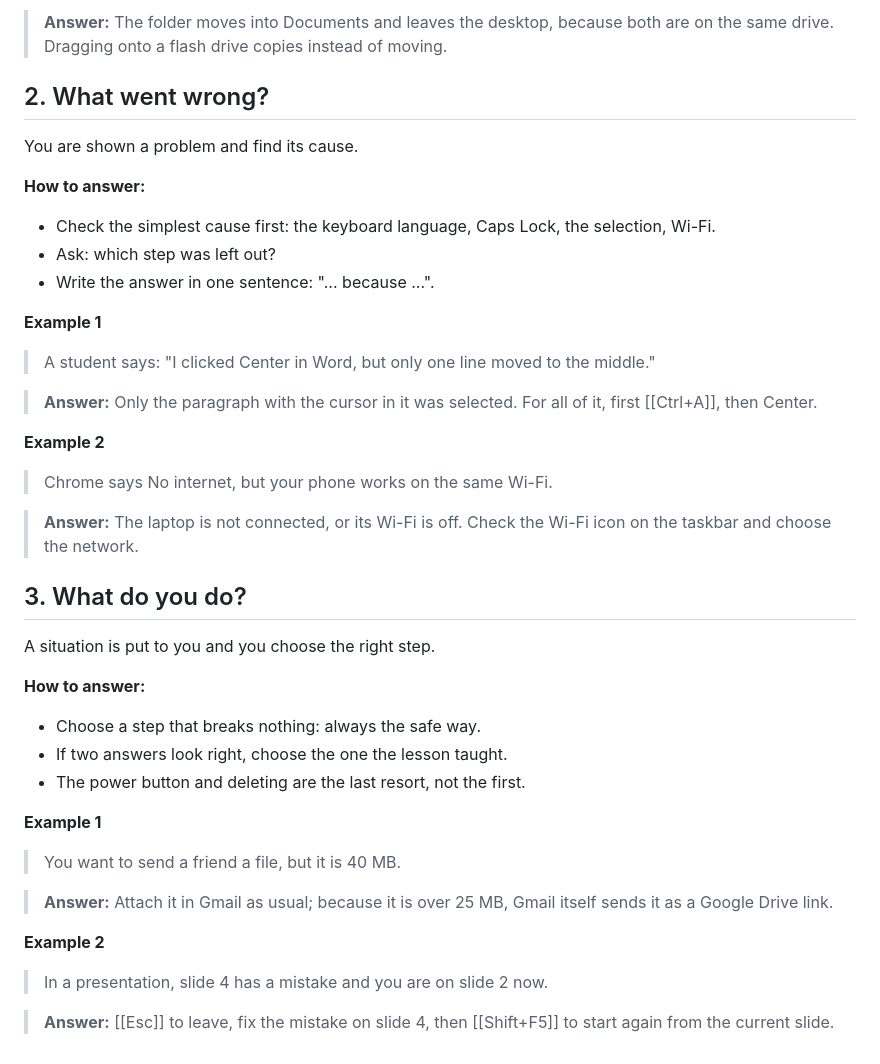
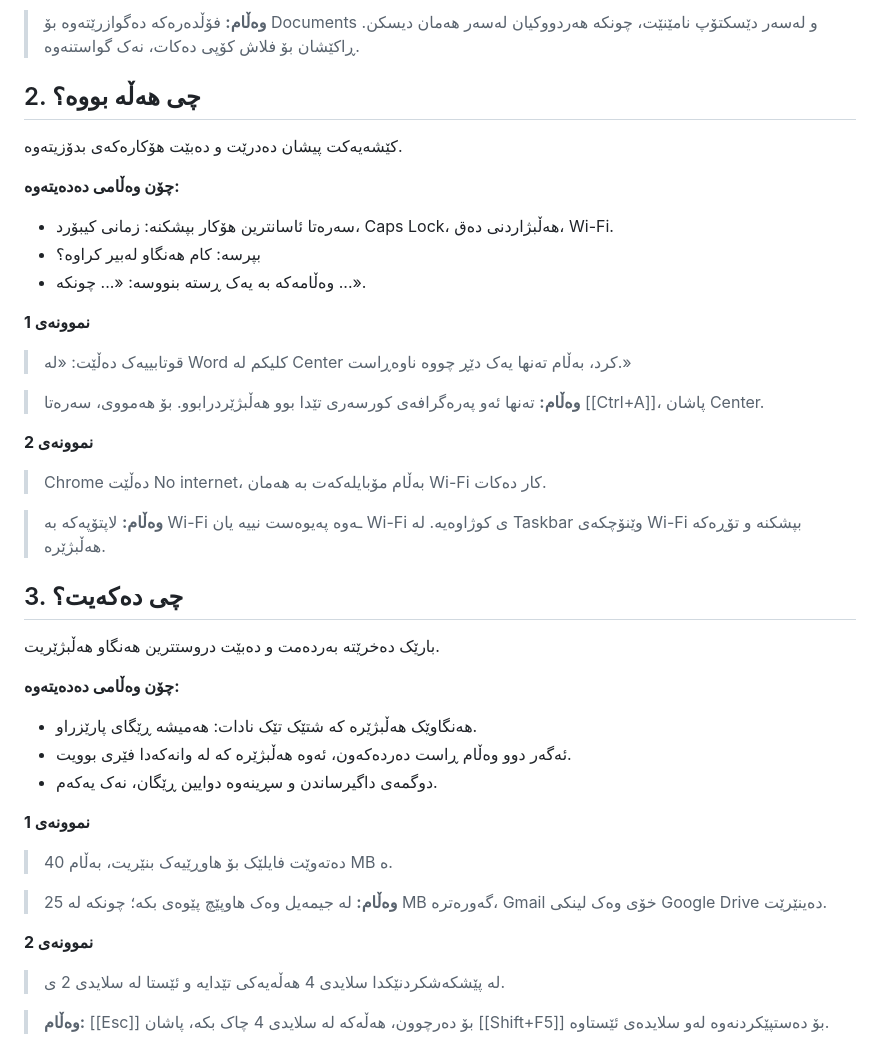
Before and after one commit to idriskhwanagit/Computer_Application_Student_Guidance, a Markdown page: study.ku.md, the part around one of its changes. GitHub-like rendering.

```diff
--- a/study.ku.md
+++ b/study.ku.md
@@ -690,46 +702,46 @@ An action is described and you say what comes of it.
 
-> **Answer:** The folder moves into Documents and leaves the desktop, because both are on the same drive. Dragging onto a flash drive copies instead of moving.
+> **وەڵام:** فۆڵدەرەکە دەگوازرێتەوە بۆ Documents و لەسەر دێسکتۆپ نامێنێت، چونکە هەردووکیان لەسەر هەمان دیسکن. ڕاکێشان بۆ فلاش کۆپی دەکات، نەک گواستنەوە.
 
-## 2. What went wrong?
+## 2. چی هەڵە بووە؟
 
-You are shown a problem and find its cause.
+کێشەیەکت پیشان دەدرێت و دەبێت هۆکارەکەی بدۆزیتەوە.
 
-**How to answer:**
+**چۆن وەڵامی دەدەیتەوە:**
 
-- Check the simplest cause first: the keyboard language, Caps Lock, the selection, Wi-Fi.
-- Ask: which step was left out?
-- Write the answer in one sentence: "... because ...".
+- سەرەتا ئاسانترین هۆکار بپشکنە: زمانی کیبۆرد، Caps Lock، هەڵبژاردنی دەق، Wi-Fi.
+- بپرسە: کام هەنگاو لەبیر کراوە؟
+- وەڵامەکە بە یەک ڕستە بنووسە: «... چونکە ...».
 
-**Example 1**
+**نموونەی 1**
 
-> A student says: "I clicked Center in Word, but only one line moved to the middle."
+> قوتابییەک دەڵێت: «لە Word کلیکم لە Center کرد، بەڵام تەنها یەک دێڕ چووە ناوەڕاست.»
 
-> **Answer:** Only the paragraph with the cursor in it was selected. For all of it, first [[Ctrl+A]], then Center.
+> **وەڵام:** تەنها ئەو پەرەگرافەی کورسەری تێدا بوو هەڵبژێردرابوو. بۆ هەمووی، سەرەتا [[Ctrl+A]]، پاشان Center.
 
-**Example 2**
+**نموونەی 2**
 
-> Chrome says No internet, but your phone works on the same Wi-Fi.
+> Chrome دەڵێت No internet، بەڵام مۆبایلەکەت بە هەمان Wi-Fi کار دەکات.
 
-> **Answer:** The laptop is not connected, or its Wi-Fi is off. Check the Wi-Fi icon on the taskbar and choose the network.
+> **وەڵام:** لاپتۆپەکە بە Wi-Fi ـەوە پەیوەست نییە یان Wi-Fi ی کوژاوەیە. لە Taskbar وێنۆچکەی Wi-Fi بپشکنە و تۆڕەکە هەڵبژێرە.
 
-## 3. What do you do?
+## 3. چی دەکەیت؟
 
-A situation is put to you and you choose the right step.
+بارێک دەخرێتە بەردەمت و دەبێت دروستترین هەنگاو هەڵبژێریت.
 
-**How to answer:**
+**چۆن وەڵامی دەدەیتەوە:**
 
-- Choose a step that breaks nothing: always the safe way.
-- If two answers look right, choose the one the lesson taught.
-- The power button and deleting are the last resort, not the first.
+- هەنگاوێک هەڵبژێرە کە شتێک تێک نادات: هەمیشە ڕێگای پارێزراو.
+- ئەگەر دوو وەڵام ڕاست دەردەکەون، ئەوە هەڵبژێرە کە لە وانەکەدا فێری بوویت.
+- دوگمەی داگیرساندن و سڕینەوە دوایین ڕێگان، نەک یەکەم.
 
-**Example 1**
+**نموونەی 1**
 
-> You want to send a friend a file, but it is 40 MB.
+> دەتەوێت فایلێک بۆ هاوڕێیەک بنێریت، بەڵام 40 MB ە.
 
-> **Answer:** Attach it in Gmail as usual; because it is over 25 MB, Gmail itself sends it as a Google Drive link.
+> **وەڵام:** لە جیمەیل وەک هاوپێچ پێوەی بکە؛ چونکە لە 25 MB گەورەترە، Gmail خۆی وەک لینکی Google Drive دەینێرێت.
 
-**Example 2**
+**نموونەی 2**
 
-> In a presentation, slide 4 has a mistake and you are on slide 2 now.
+> لە پێشکەشکردنێکدا سلایدی 4 هەڵەیەکی تێدایە و ئێستا لە سلایدی 2 ی.
 
-> **Answer:** [[Esc]] to leave, fix the mistake on slide 4, then [[Shift+F5]] to start again from the current slide.
+> **وەڵام:** [[Esc]] بۆ دەرچوون، هەڵەکە لە سلایدی 4 چاک بکە، پاشان [[Shift+F5]] بۆ دەستپێکردنەوە لەو سلایدەی ئێستاوە.
```
Also changed, not shown: other parts of study.ku.md (+151 -139 lines), study.en.md (+3 -4 lines).
